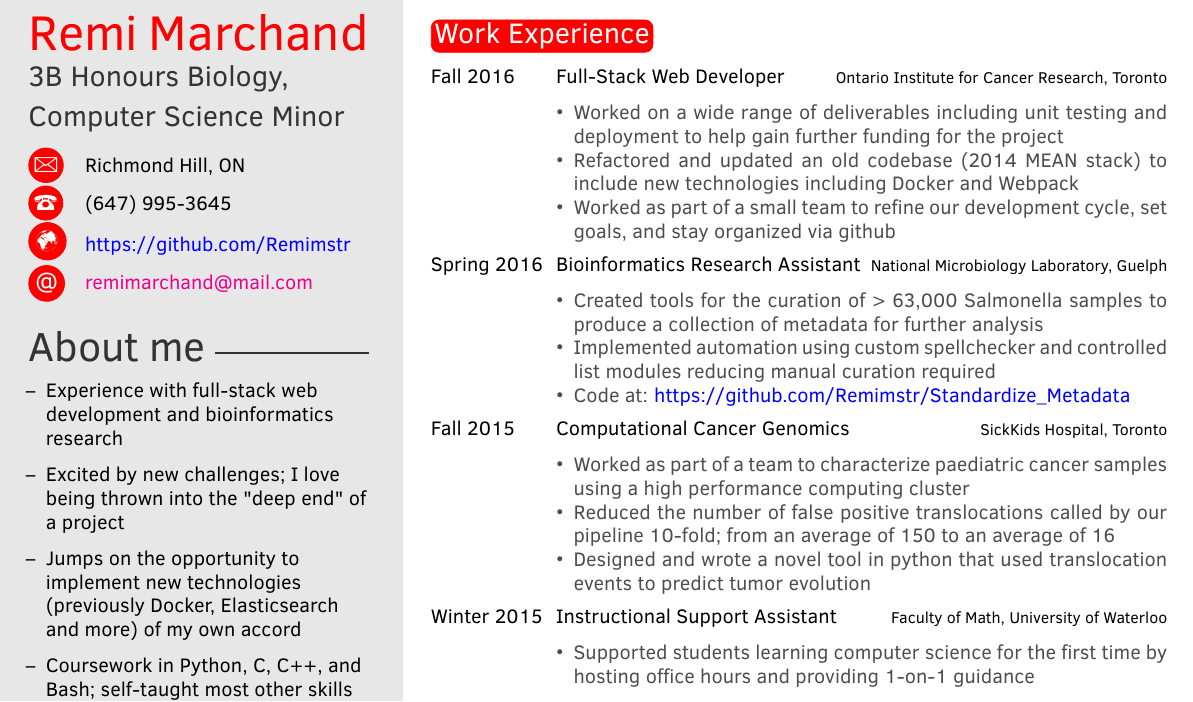
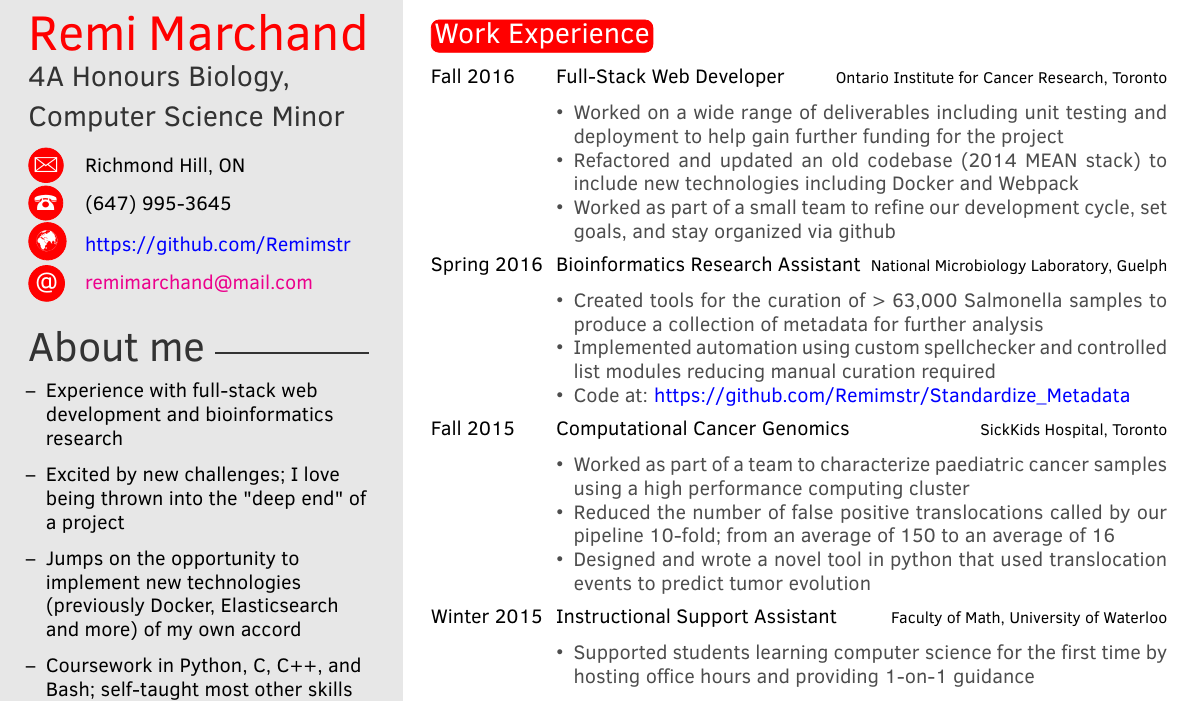
Before and after one commit to Remimstr/Resume, a LaTeX CV (Resume.tex): part of page 1 of 2, cut so that both start at the same text. Compiled offline with pdfLaTeX.

Commit message:
Update term from 3B to 4A

```diff
--- a/Resume.tex
+++ b/Resume.tex
@@ -30,7 +30,7 @@
 \profilepic{} % Profile picture
 
 \cvname{Remi Marchand} % Your name
-\cvjobtitle{3B Honours Biology,} % Job title/career
+\cvjobtitle{4A Honours Biology,} % Job title/career
 \cvsubtitle{Computer Science Minor}
 
 \cvdate{}
```
Also changed, not shown: Resume.pdf.
